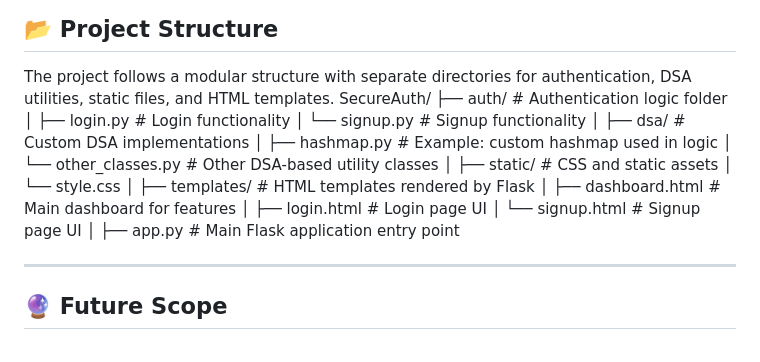
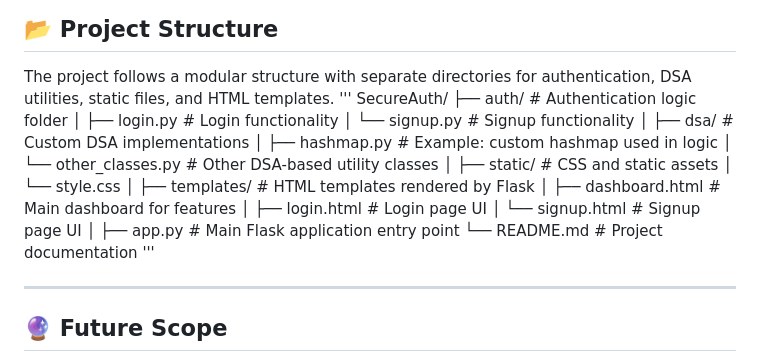
Before and after one commit to Mehakpreet123/SecureAuth, a Markdown page: README.md, the part around the change. Drawn GitHub-style.

```diff
--- a/README.md
+++ b/README.md
@@ -66,6 +66,7 @@ The backend logic, OTP storage, rate-limiting, and history tracking are all impl
 ## 📂 Project Structure
 
 The project follows a modular structure with separate directories for authentication, DSA utilities, static files, and HTML templates.
+'''
 SecureAuth/
 ├── auth/ # Authentication logic folder
 │ ├── login.py # Login functionality
@@ -84,6 +85,8 @@ SecureAuth/
 │ └── signup.html # Signup page UI
 │
 ├── app.py # Main Flask application entry point
+└── README.md # Project documentation
+'''
 
 ---
 
```
